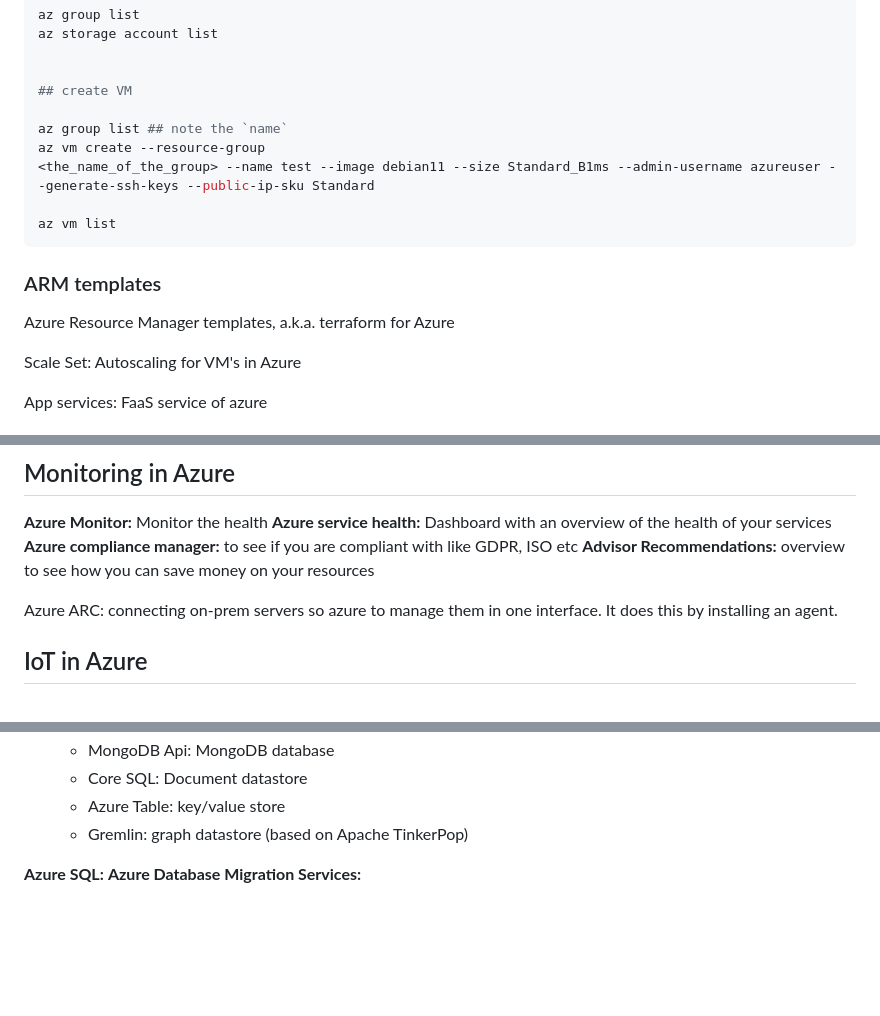
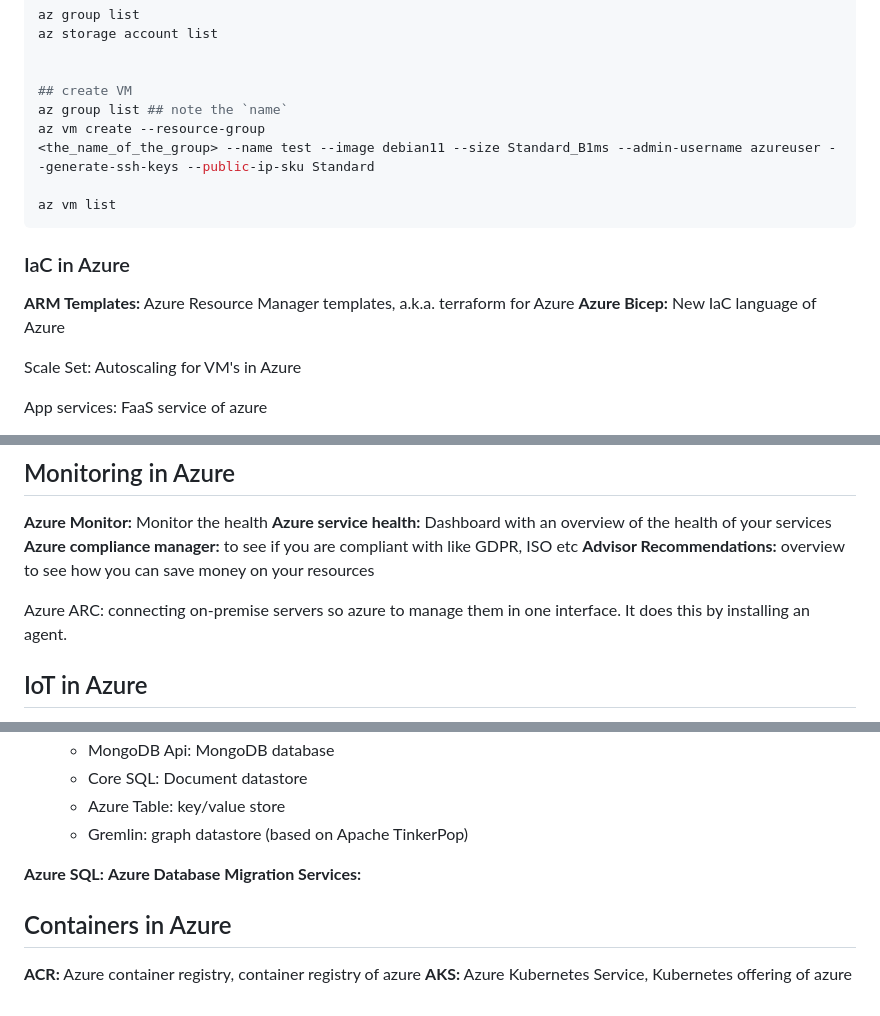
Before and after one commit to PaulVerhoeven1/exam-notes, a Markdown page: Microsoft/AZ-900.md, 3 parts joined by grey strips. Drawn GitHub-style; blank space fills up the shorter version.

Commit message:
adding new notes

````diff
--- a/Microsoft/AZ-900.md
+++ b/Microsoft/AZ-900.md
@@ -9,7 +9,6 @@ az storage account list
 
 
 ## create VM
-
 az group list ## note the `name`
 az vm create --resource-group
 <the_name_of_the_group> --name test --image debian11 --size Standard_B1ms --admin-username azureuser --generate-ssh-keys --public-ip-sku Standard
@@ -17,8 +16,9 @@ az vm create --resource-group
 az vm list
 ```
 
-### ARM templates
-Azure Resource Manager templates, a.k.a. terraform for Azure
+### IaC in Azure
+**ARM Templates:** Azure Resource Manager templates, a.k.a. terraform for Azure
+**Azure Bicep:** New IaC language of Azure
 
 
 Scale Set: Autoscaling for VM's in Azure
@@ -81,7 +81,7 @@ Tenant: is a organization inside AAD
 **Advisor Recommendations:** overview to see how you can save money on your resources
 
 
-Azure ARC: connecting on-prem servers so azure to manage them in one interface. It does this by installing an agent.
+Azure ARC: connecting on-premise servers so azure to manage them in one interface. It does this by installing an agent.
 
 ## IoT in Azure
 **IoT Hub:** central place to get IoT messages, PaaS service
@@ -108,3 +108,8 @@ Azure ARC: connecting on-prem servers so azure to manage them in one interface.
 
 **Azure SQL:**
 **Azure Database Migration Services:**
+
+
+## Containers in Azure
+**ACR:** Azure container registry, container registry of azure
+**AKS:** Azure Kubernetes Service, Kubernetes offering of azure
````
